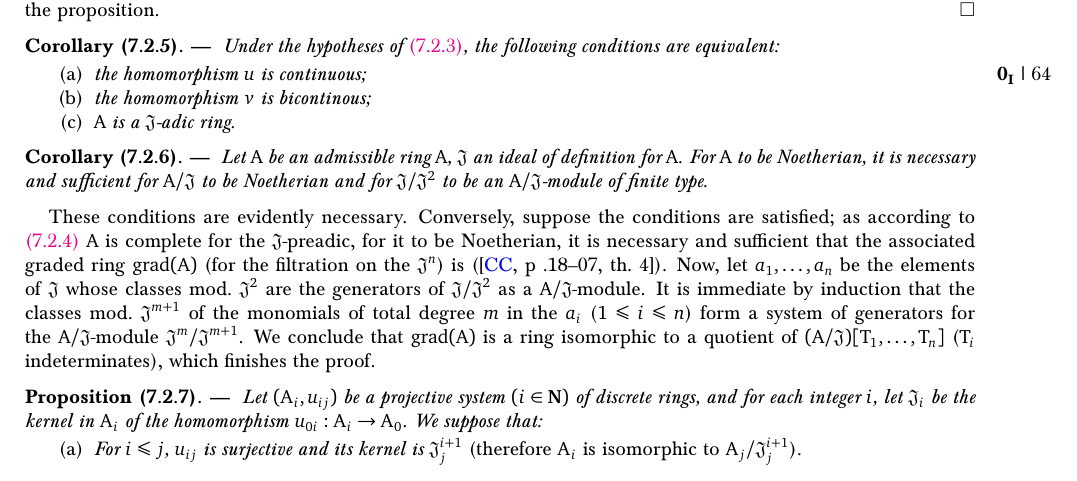
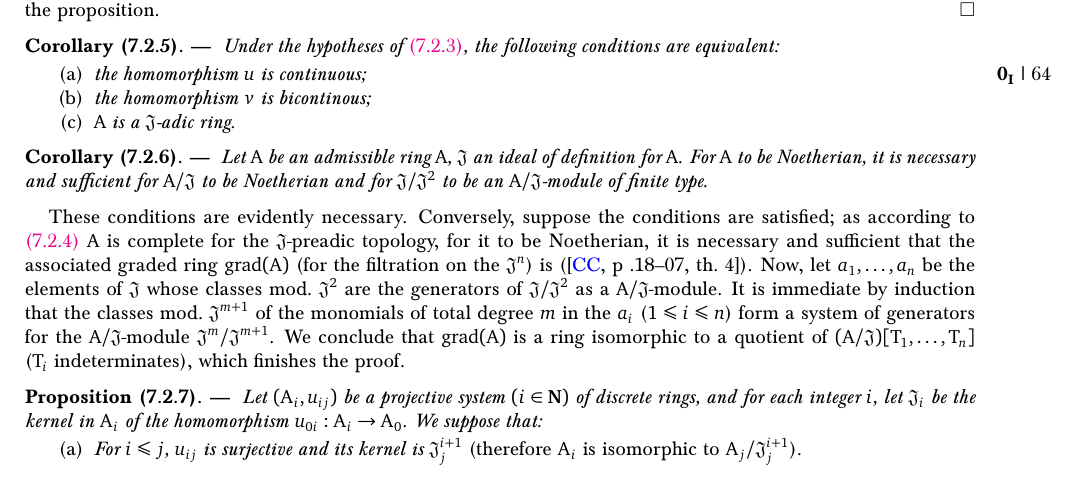
Before and after one commit to ryankeleti/ega, a LaTeX paper (ega0.tex, which reads ega0/ega0-7.tex): part of page 34 of 62, cut so that both start at the same text. Compiled offline with pdfLaTeX.

Commit message:
Update ega0-7.tex

```diff
--- a/ega0/ega0-7.tex
+++ b/ega0/ega0-7.tex
@@ -299,7 +299,7 @@ For $A$ to be Noetherian, it is necessary and sufficient for $A/\fk{J}$ to be No
 
 These conditions are evidently necessary. Conversely, suppose the conditions
 are satisfied; as according to \sref{0.7.2.4} $A$ is complete for the
-$\fk{J}$-preadic, for it to be Noetherian, it is necessary and sufficient
+$\fk{J}$-preadic topology, for it to be Noetherian, it is necessary and sufficient
 that the associated graded ring $\grad(A)$ (for the filtration on the
 $\fk{J}^n$) is (\cite[p~.18--07, th.~4]{I-1}). Now, let $a_1,\dots,a_n$ be
 the elements of $\fk{J}$ whose classes mod.~$\fk{J}^2$ are the
```
